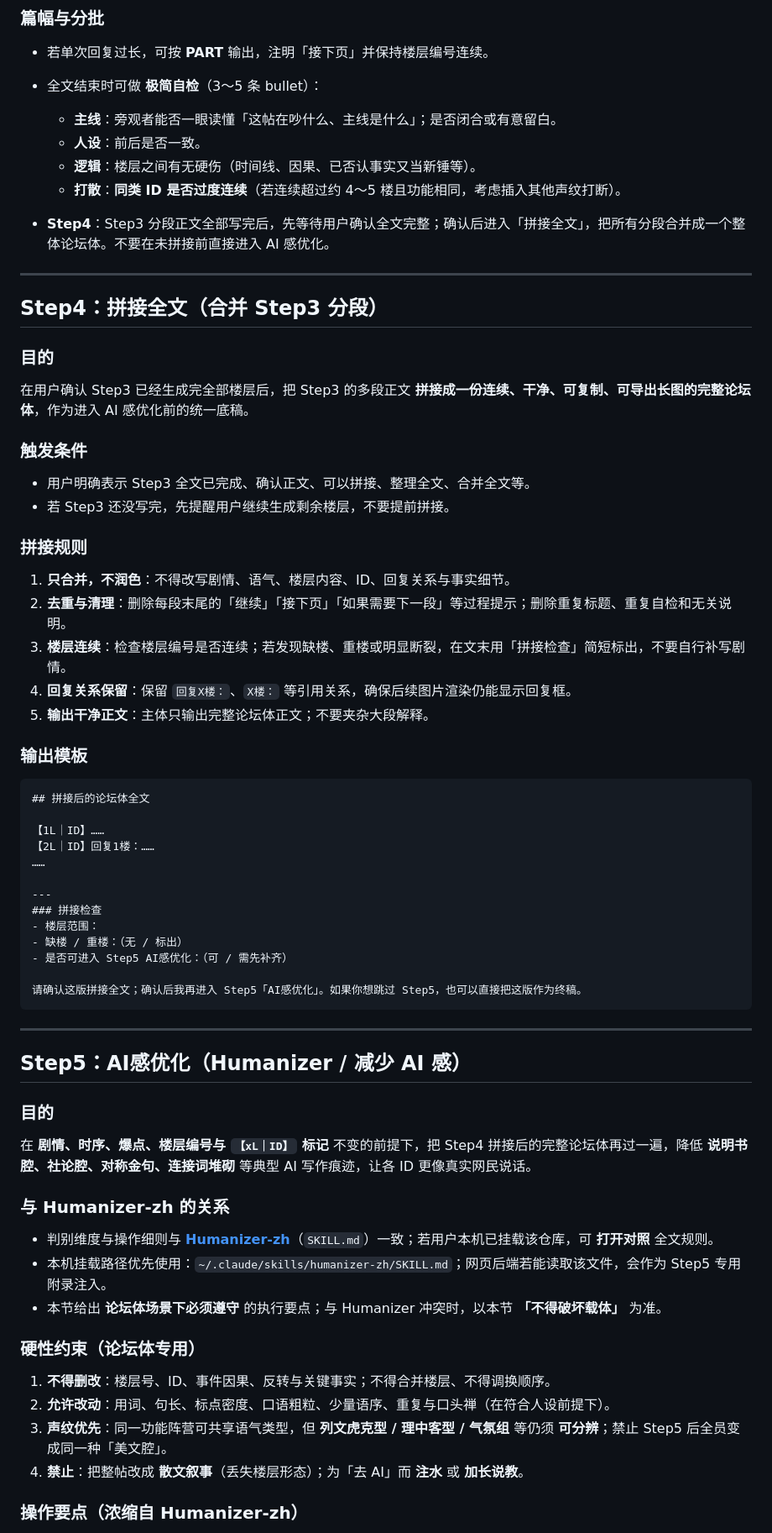
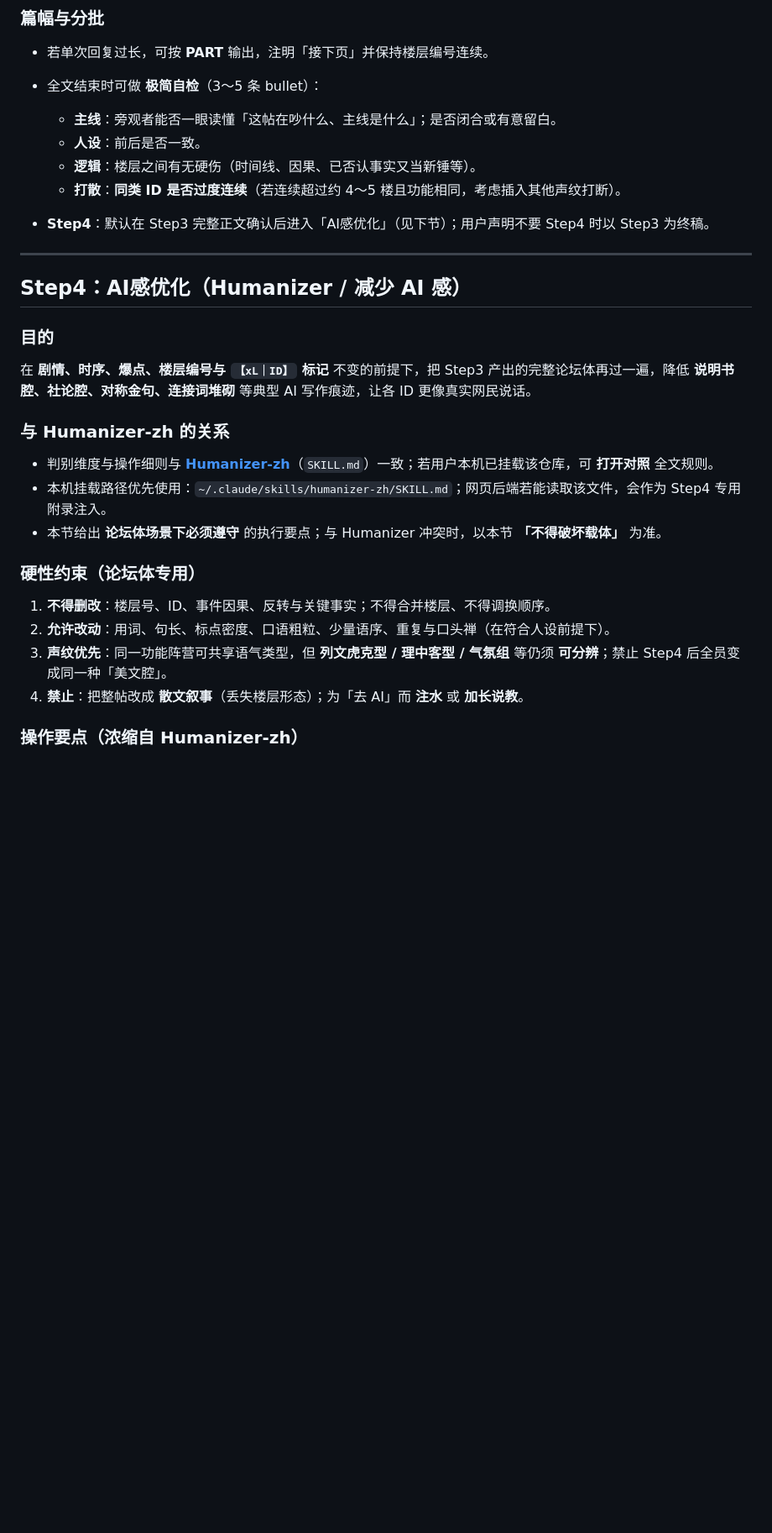
Before and after one commit to huhukangqi-ux/luntanti2, a Markdown page: method.md, the part around one of its changes. Shown at 84% size. GitHub-like rendering; blank space fills up the shorter version.

````diff
--- a/method.md
+++ b/method.md
@@ -163,66 +163,27 @@
   - **逻辑**：楼层之间有无硬伤（时间线、因果、已否认事实又当新锤等）。
   - **打散**：**同类 ID 是否过度连续**（若连续超过约 4～5 楼且功能相同，考虑插入其他声纹打断）。
 
-- **Step4**：Step3 分段正文全部写完后，先等待用户确认全文完整；确认后进入「拼接全文」，把所有分段合并成一个整体论坛体。不要在未拼接前直接进入 AI 感优化。
+- **Step4**：默认在 Step3 完整正文确认后进入「AI感优化」（见下节）；用户声明不要 Step4 时以 Step3 为终稿。
 
 ---
 
-## Step4：拼接全文（合并 Step3 分段）
+## Step4：AI感优化（Humanizer / 减少 AI 感）
 
 ### 目的
 
-在用户确认 Step3 已经生成完全部楼层后，把 Step3 的多段正文 **拼接成一份连续、干净、可复制、可导出长图的完整论坛体**，作为进入 AI 感优化前的统一底稿。
-
-### 触发条件
-
-- 用户明确表示 Step3 全文已完成、确认正文、可以拼接、整理全文、合并全文等。
-- 若 Step3 还没写完，先提醒用户继续生成剩余楼层，不要提前拼接。
-
-### 拼接规则
-
-1. **只合并，不润色**：不得改写剧情、语气、楼层内容、ID、回复关系与事实细节。
-2. **去重与清理**：删除每段末尾的「继续」「接下页」「如果需要下一段」等过程提示；删除重复标题、重复自检和无关说明。
-3. **楼层连续**：检查楼层编号是否连续；若发现缺楼、重楼或明显断裂，在文末用「拼接检查」简短标出，不要自行补写剧情。
-4. **回复关系保留**：保留 `回复X楼：`、`X楼：` 等引用关系，确保后续图片渲染仍能显示回复框。
-5. **输出干净正文**：主体只输出完整论坛体正文；不要夹杂大段解释。
-
-### 输出模板
-
-```markdown
-## 拼接后的论坛体全文
-
-【1L｜ID】……
-【2L｜ID】回复1楼：……
-……
-
----
-### 拼接检查
-- 楼层范围：
-- 缺楼 / 重楼：（无 / 标出）
-- 是否可进入 Step5 AI感优化：（可 / 需先补齐）
-
-请确认这版拼接全文；确认后我再进入 Step5「AI感优化」。如果你想跳过 Step5，也可以直接把这版作为终稿。
-```
-
----
-
-## Step5：AI感优化（Humanizer / 减少 AI 感）
-
-### 目的
-
-在 **剧情、时序、爆点、楼层编号与 `【xL｜ID】` 标记** 不变的前提下，把 Step4 拼接后的完整论坛体再过一遍，降低 **说明书腔、社论腔、对称金句、连接词堆砌** 等典型 AI 写作痕迹，让各 ID 更像真实网民说话。
+在 **剧情、时序、爆点、楼层编号与 `【xL｜ID】` 标记** 不变的前提下，把 Step3 产出的完整论坛体再过一遍，降低 **说明书腔、社论腔、对称金句、连接词堆砌** 等典型 AI 写作痕迹，让各 ID 更像真实网民说话。
 
 ### 与 Humanizer-zh 的关系
 
 - 判别维度与操作细则与 **[Humanizer-zh](https://github.com/op7418/Humanizer-zh)**（`SKILL.md`）一致；若用户本机已挂载该仓库，可 **打开对照** 全文规则。
-- 本机挂载路径优先使用：`~/.claude/skills/humanizer-zh/SKILL.md`；网页后端若能读取该文件，会作为 Step5 专用附录注入。
+- 本机挂载路径优先使用：`~/.claude/skills/humanizer-zh/SKILL.md`；网页后端若能读取该文件，会作为 Step4 专用附录注入。
 - 本节给出 **论坛体场景下必须遵守** 的执行要点；与 Humanizer 冲突时，以本节 **「不得破坏载体」** 为准。
 
 ### 硬性约束（论坛体专用）
 
 1. **不得删改**：楼层号、ID、事件因果、反转与关键事实；不得合并楼层、不得调换顺序。
 2. **允许改动**：用词、句长、标点密度、口语粗粒、少量语序、重复与口头禅（在符合人设前提下）。
-3. **声纹优先**：同一功能阵营可共享语气类型，但 **列文虎克型 / 理中客型 / 气氛组** 等仍须 **可分辨**；禁止 Step5 后全员变成同一种「美文腔」。
+3. **声纹优先**：同一功能阵营可共享语气类型，但 **列文虎克型 / 理中客型 / 气氛组** 等仍须 **可分辨**；禁止 Step4 后全员变成同一种「美文腔」。
 4. **禁止**：把整帖改成 **散文叙事**（丢失楼层形态）；为「去 AI」而 **注水** 或 **加长说教**。
 
 ### 操作要点（浓缩自 Humanizer-zh）
````
Also changed, not shown: other parts of method.md (+6 -6 lines), skill.md (+12 -23 lines).
